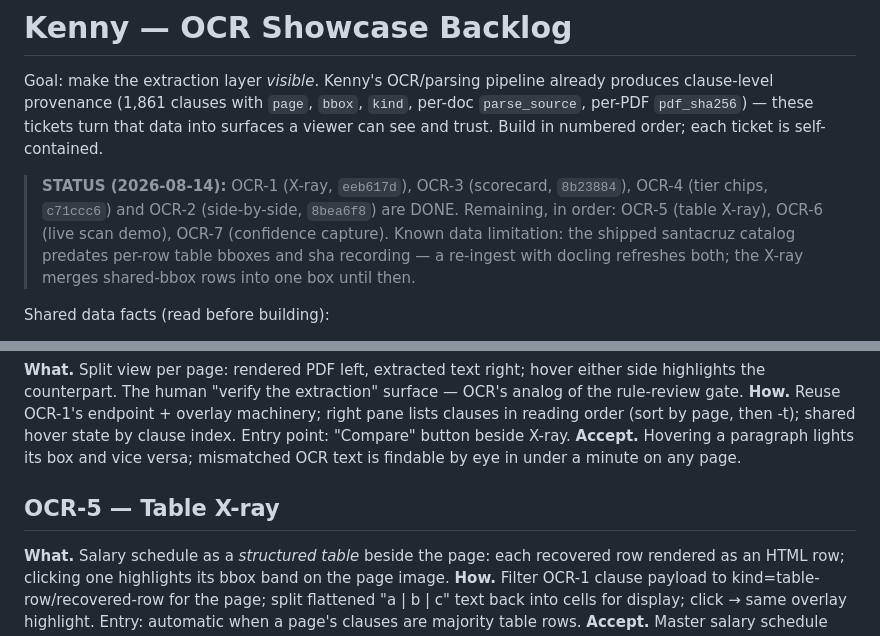
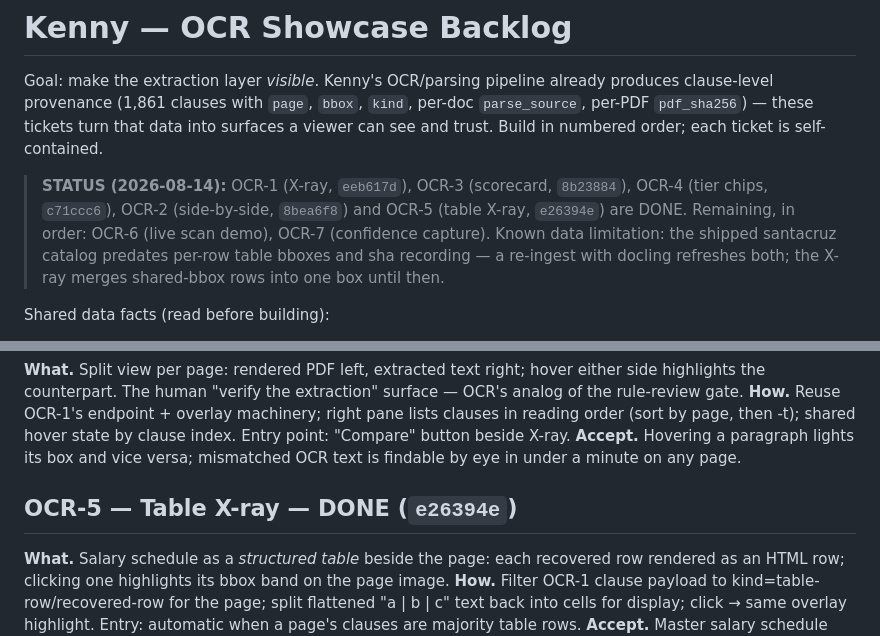
Before and after one commit to kennygeiler/kenny, a Markdown page: OCR_TICKETS.md, 2 parts joined by grey strips. GitHub-like rendering.

Commit message:
Mark OCR-5 done in the showcase backlog
Co-Authored-By: Claude Fable 5 <noreply@anthropic.com>

```diff
--- a/OCR_TICKETS.md
+++ b/OCR_TICKETS.md
@@ -6,9 +6,9 @@ produces clause-level provenance (1,861 clauses with `page`, `bbox`, `kind`, per
 viewer can see and trust. Build in numbered order; each ticket is self-contained.
 
 > **STATUS (2026-08-14):** OCR-1 (X-ray, `eeb617d`), OCR-3 (scorecard, `8b23884`),
-> OCR-4 (tier chips, `c71ccc6`) and OCR-2 (side-by-side, `8bea6f8`) are DONE.
-> Remaining, in order: OCR-5 (table X-ray), OCR-6 (live scan demo), OCR-7
-> (confidence capture).
+> OCR-4 (tier chips, `c71ccc6`), OCR-2 (side-by-side, `8bea6f8`) and OCR-5
+> (table X-ray, `e26394e`) are DONE.
+> Remaining, in order: OCR-6 (live scan demo), OCR-7 (confidence capture).
 > Known data limitation: the shipped santacruz catalog predates per-row table bboxes
 > and sha recording — a re-ingest with docling refreshes both; the X-ray merges
 > shared-bbox rows into one box until then.
@@ -92,7 +92,7 @@ point: "Compare" button beside X-ray.
 **Accept.** Hovering a paragraph lights its box and vice versa; mismatched OCR text
 is findable by eye in under a minute on any page.
 
-## OCR-5 — Table X-ray
+## OCR-5 — Table X-ray — DONE (`e26394e`)
 **What.** Salary schedule as a *structured table* beside the page: each recovered row
 rendered as an HTML row; clicking one highlights its bbox band on the page image.
 **How.** Filter OCR-1 clause payload to kind=table-row/recovered-row for the page;
```
